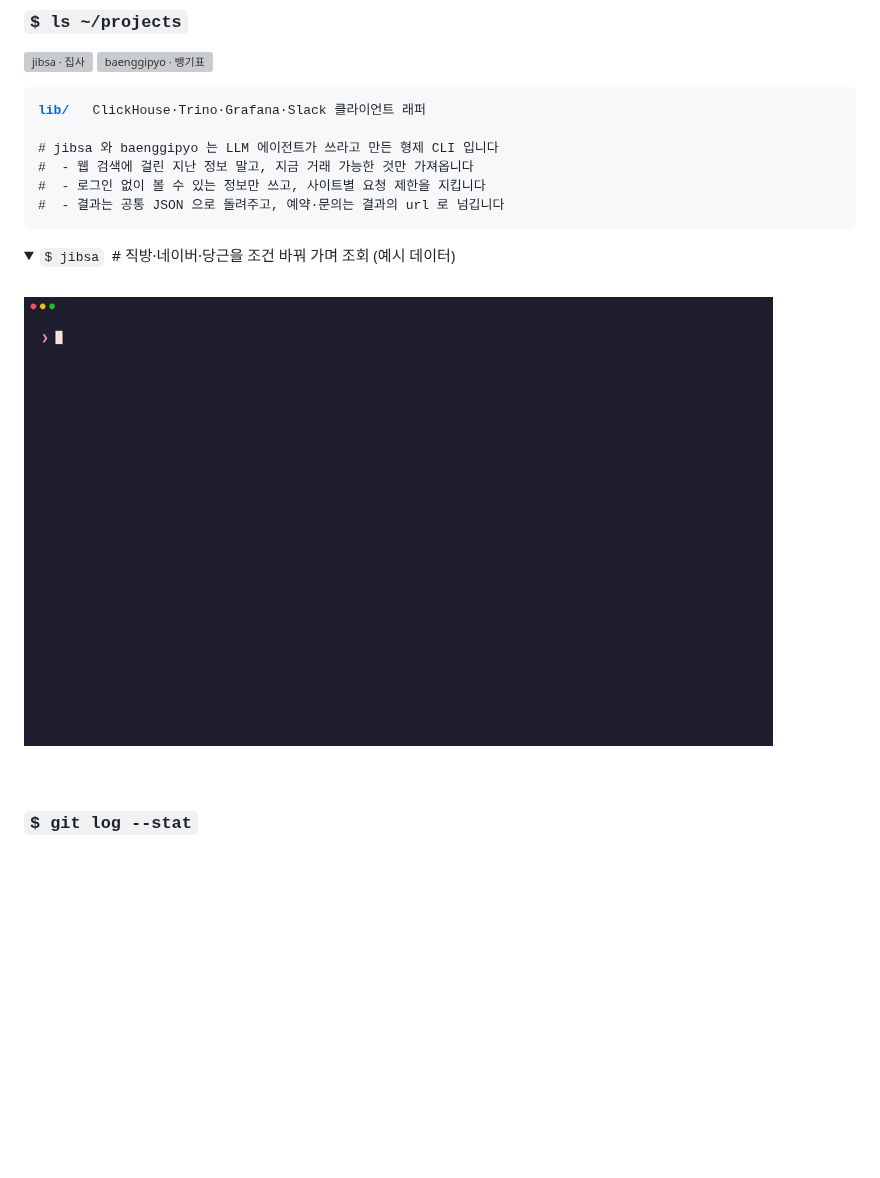
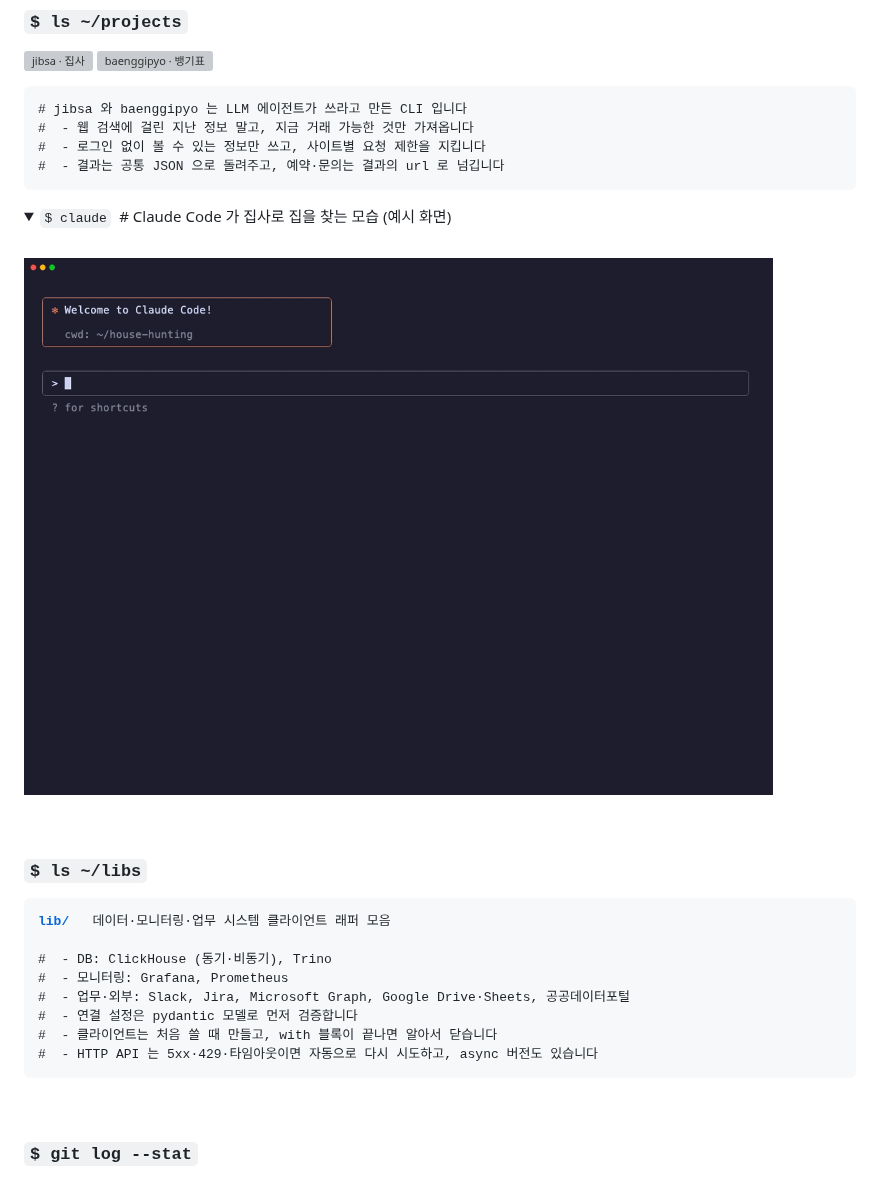
Before and after one commit to Rukkakka/Rukkakka, a Markdown page: README.md, the part around the change. Drawn GitHub-style; pictures changed too: assets/jibsa-demo.gif; blank space fills up the shorter version; grey boxes are pictures that could not be loaded.

Commit message:
데모를 Claude Code 사용 장면으로 바꾸고 프로젝트 설명 정리
- 집사 데모 GIF 를 Claude Code 가 jibsa 로 집을 찾는 재현 화면으로 교체 (예시 데이터)
- 집사·뱅기표 원칙 주석을 카드 밑으로 옮기고 '형제' 표현 삭제
- lib 을 $ ls ~/libs 섹션으로 분리하고 지원 시스템·동작 설명 추가

Co-Authored-By: Claude Opus 5.5 <noreply@anthropic.com>

```diff
--- a/README.md
+++ b/README.md
@@ -42,19 +42,32 @@ class JungHoo:
 <a href="https://github.com/Rukkakka/jibsa"><img src="assets/card-jibsa.svg" width="49%" alt="jibsa · 집사" /></a>&nbsp;<a href="https://github.com/Rukkakka/baenggipyo"><img src="assets/card-baenggipyo.svg" width="49%" alt="baenggipyo · 뱅기표" /></a>
 
 <pre>
-<a href="https://github.com/Rukkakka/lib"><b>lib/</b></a>   ClickHouse·Trino·Grafana·Slack 클라이언트 래퍼
-
-# jibsa 와 baenggipyo 는 LLM 에이전트가 쓰라고 만든 형제 CLI 입니다
+# jibsa 와 baenggipyo 는 LLM 에이전트가 쓰라고 만든 CLI 입니다
 #  - 웹 검색에 걸린 지난 정보 말고, 지금 거래 가능한 것만 가져옵니다
 #  - 로그인 없이 볼 수 있는 정보만 쓰고, 사이트별 요청 제한을 지킵니다
 #  - 결과는 공통 JSON 으로 돌려주고, 예약·문의는 결과의 url 로 넘깁니다
 </pre>
 
 <details open>
-<summary><code>$ jibsa</code> &nbsp;# 직방·네이버·당근을 조건 바꿔 가며 조회 (예시 데이터)</summary>
+<summary><code>$ claude</code> &nbsp;# Claude Code 가 집사로 집을 찾는 모습 (예시 화면)</summary>
 <br/>
 <img src="assets/jibsa-demo.gif" width="90%" />
 </details>
+
+<br/>
+
+### `$ ls ~/libs`
+
+<pre>
+<a href="https://github.com/Rukkakka/lib"><b>lib/</b></a>   데이터·모니터링·업무 시스템 클라이언트 래퍼 모음
+
+#  - DB: ClickHouse (동기·비동기), Trino
+#  - 모니터링: Grafana, Prometheus
+#  - 업무·외부: Slack, Jira, Microsoft Graph, Google Drive·Sheets, 공공데이터포털
+#  - 연결 설정은 pydantic 모델로 먼저 검증합니다
+#  - 클라이언트는 처음 쓸 때 만들고, with 블록이 끝나면 알아서 닫습니다
+#  - HTTP API 는 5xx·429·타임아웃이면 자동으로 다시 시도하고, async 버전도 있습니다
+</pre>
 
 <br/>
 
```
